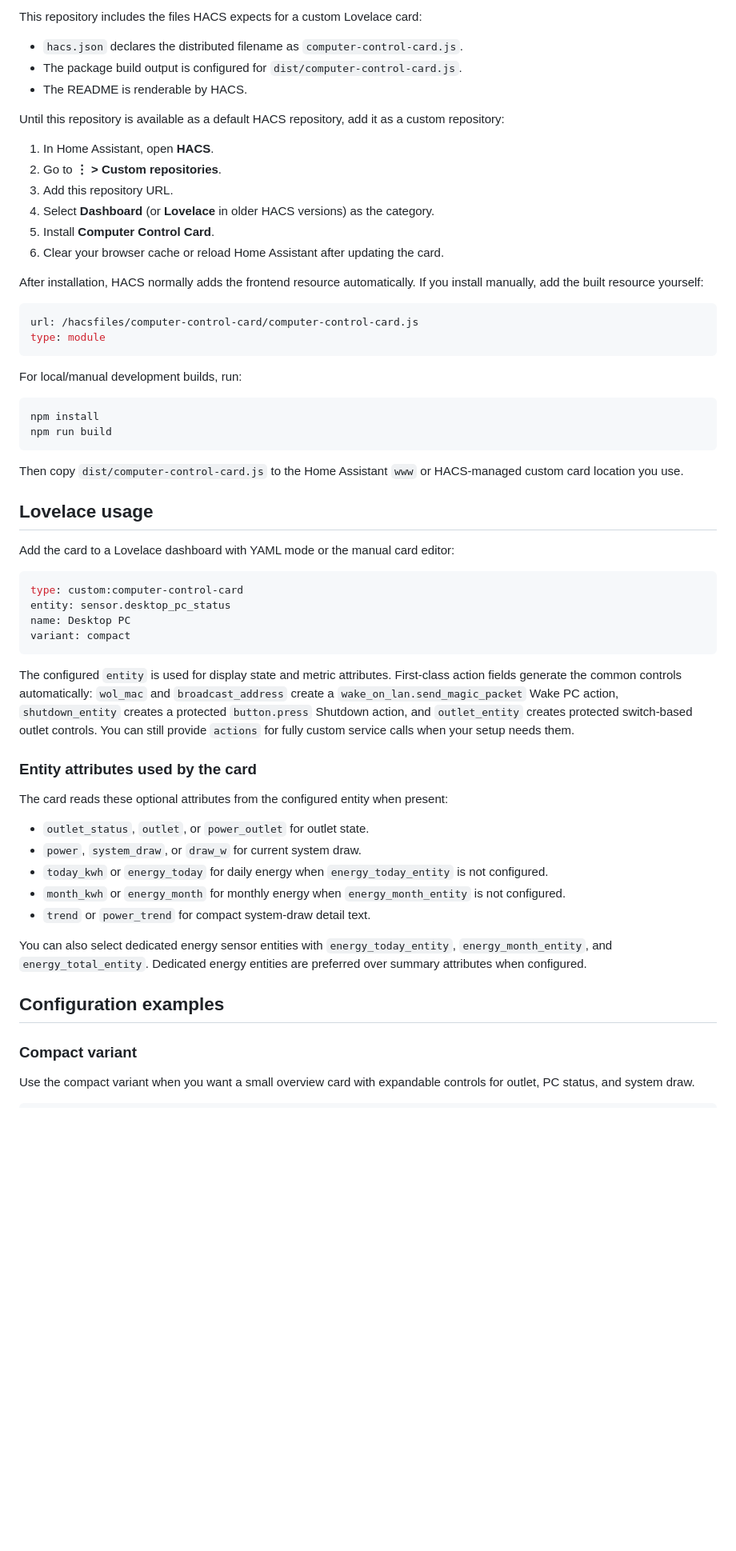
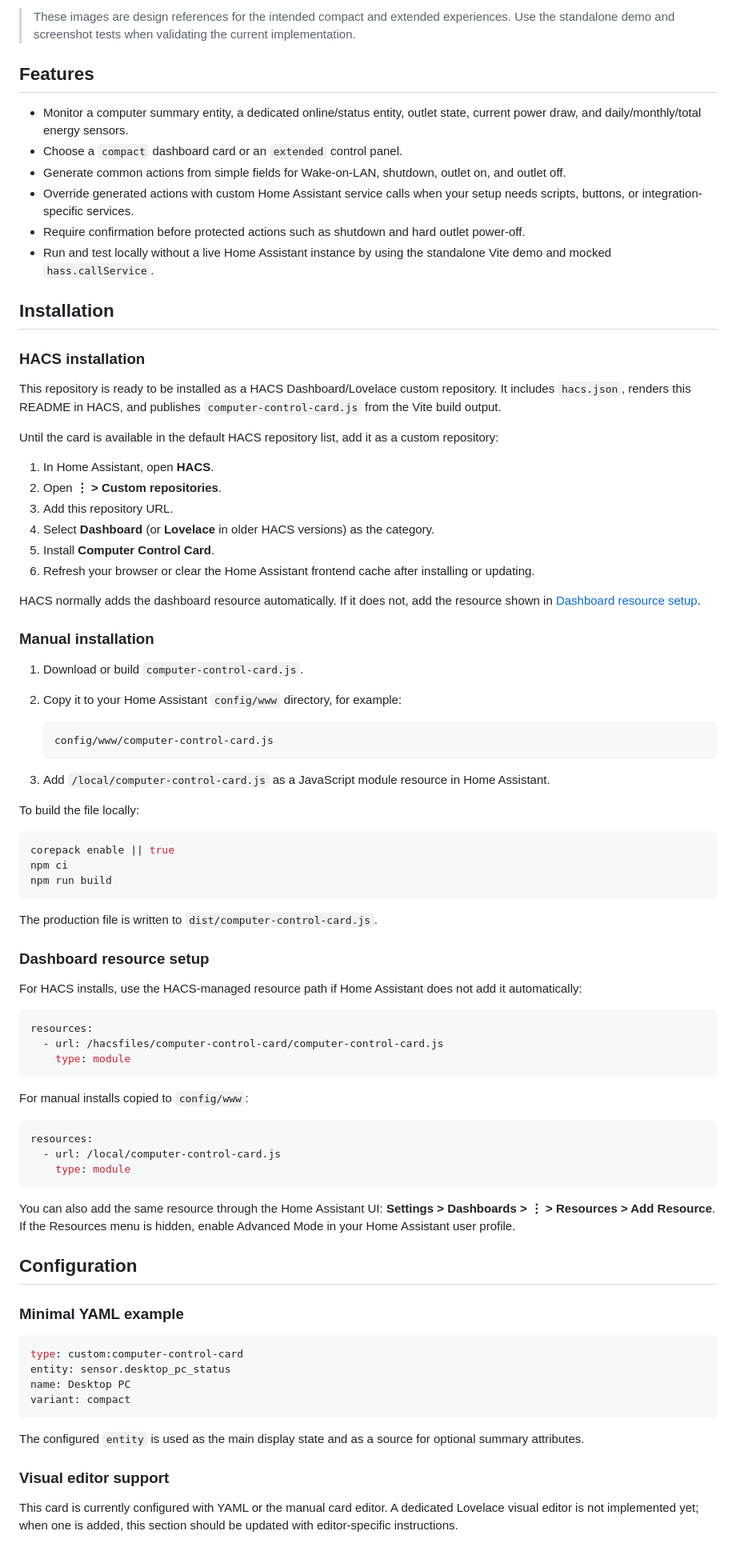
Before and after one commit to hummel22/computer-control-card, a Markdown page: README.md, the part around one of its changes. Shown at 80% size. Drawn GitHub-style; blank space fills up the shorter version.

Commit message:
docs: restructure README for custom card users

````diff
--- a/README.md
+++ b/README.md
@@ -17,38 +16,76 @@ The card is a Home Assistant frontend resource built with Lit and Vite. It does
 
-This repository includes the files HACS expects for a custom Lovelace card:
+> These images are design references for the intended compact and extended experiences. Use the standalone demo and screenshot tests when validating the current implementation.
 
-- `hacs.json` declares the distributed filename as `computer-control-card.js`.
-- The package build output is configured for `dist/computer-control-card.js`.
-- The README is renderable by HACS.
+## Features
 
-Until this repository is available as a default HACS repository, add it as a custom repository:
+- Monitor a computer summary entity, a dedicated online/status entity, outlet state, current power draw, and daily/monthly/total energy sensors.
+- Choose a `compact` dashboard card or an `extended` control panel.
+- Generate common actions from simple fields for Wake-on-LAN, shutdown, outlet on, and outlet off.
+- Override generated actions with custom Home Assistant service calls when your setup needs scripts, buttons, or integration-specific services.
+- Require confirmation before protected actions such as shutdown and hard outlet power-off.
+- Run and test locally without a live Home Assistant instance by using the standalone Vite demo and mocked `hass.callService`.
+
+## Installation
+
+### HACS installation
+
+This repository is ready to be installed as a HACS Dashboard/Lovelace custom repository. It includes `hacs.json`, renders this README in HACS, and publishes `computer-control-card.js` from the Vite build output.
+
+Until the card is available in the default HACS repository list, add it as a custom repository:
 
 1. In Home Assistant, open **HACS**.
-2. Go to **⋮ > Custom repositories**.
+2. Open **⋮ > Custom repositories**.
 3. Add this repository URL.
 4. Select **Dashboard** (or **Lovelace** in older HACS versions) as the category.
 5. Install **Computer Control Card**.
-6. Clear your browser cache or reload Home Assistant after updating the card.
+6. Refresh your browser or clear the Home Assistant frontend cache after installing or updating.
 
-After installation, HACS normally adds the frontend resource automatically. If you install manually, add the built resource yourself:
+HACS normally adds the dashboard resource automatically. If it does not, add the resource shown in [Dashboard resource setup](#dashboard-resource-setup).
 
-```yaml
-url: /hacsfiles/computer-control-card/computer-control-card.js
-type: module
-```
+### Manual installation
 
-For local/manual development builds, run:
+1. Download or build `computer-control-card.js`.
+2. Copy it to your Home Assistant `config/www` directory, for example:
 
-```bash
-npm install
+   ```text
+   config/www/computer-control-card.js
+   ```
+
+3. Add `/local/computer-control-card.js` as a JavaScript module resource in Home Assistant.
+
+To build the file locally:
+
+```sh
+corepack enable || true
+npm ci
 npm run build
 ```
 
-Then copy `dist/computer-control-card.js` to the Home Assistant `www` or HACS-managed custom card location you use.
+The production file is written to `dist/computer-control-card.js`.
 
-## Lovelace usage
+### Dashboard resource setup
 
-Add the card to a Lovelace dashboard with YAML mode or the manual card editor:
+For HACS installs, use the HACS-managed resource path if Home Assistant does not add it automatically:
+
+```yaml
+resources:
+  - url: /hacsfiles/computer-control-card/computer-control-card.js
+    type: module
+```
+
+For manual installs copied to `config/www`:
+
+```yaml
+resources:
+  - url: /local/computer-control-card.js
+    type: module
+```
+
+You can also add the same resource through the Home Assistant UI: **Settings > Dashboards > ⋮ > Resources > Add Resource**. If the Resources menu is hidden, enable Advanced Mode in your Home Assistant user profile.
+
+## Configuration
+
+### Minimal YAML example
 
 ```yaml
 type: custom:computer-control-card
@@ -57,23 +94,9 @@ name: Desktop PC
 variant: compact
 ```
 
-The configured `entity` is used for display state and metric attributes. First-class action fields generate the common controls automatically: `wol_mac` and `broadcast_address` create a `wake_on_lan.send_magic_packet` Wake PC action, `shutdown_entity` creates a protected `button.press` Shutdown action, and `outlet_entity` creates protected switch-based outlet controls. You can still provide `actions` for fully custom service calls when your setup needs them.
+The configured `entity` is used as the main display state and as a source for optional summary attributes.
 
-### Entity attributes used by the card
+### Visual editor support
 
-The card reads these optional attributes from the configured entity when present:
+This card is currently configured with YAML or the manual card editor. A dedicated Lovelace visual editor is not implemented yet; when one is added, this section should be updated with editor-specific instructions.
 
-- `outlet_status`, `outlet`, or `power_outlet` for outlet state.
-- `power`, `system_draw`, or `draw_w` for current system draw.
-- `today_kwh` or `energy_today` for daily energy when `energy_today_entity` is not configured.
-- `month_kwh` or `energy_month` for monthly energy when `energy_month_entity` is not configured.
-- `trend` or `power_trend` for compact system-draw detail text.
-
-You can also select dedicated energy sensor entities with `energy_today_entity`, `energy_month_entity`, and `energy_total_entity`. Dedicated energy entities are preferred over summary attributes when configured.
-
-## Configuration examples
-
-### Compact variant
-
-Use the compact variant when you want a small overview card with expandable controls for outlet, PC status, and system draw.
-
````
Also changed, not shown: other parts of README.md (+118 -78 lines).
